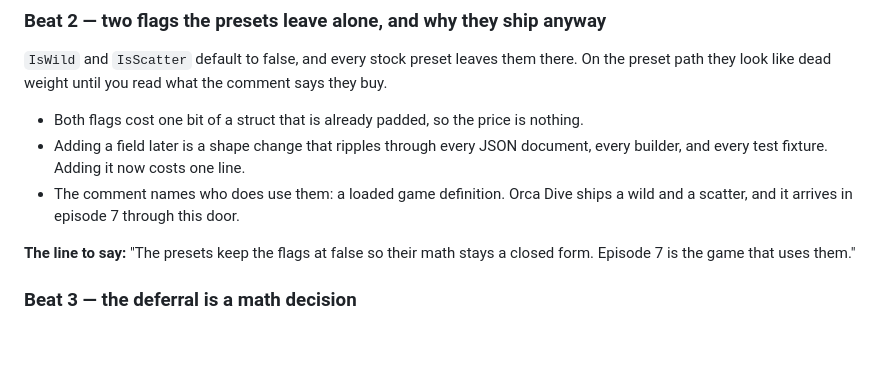
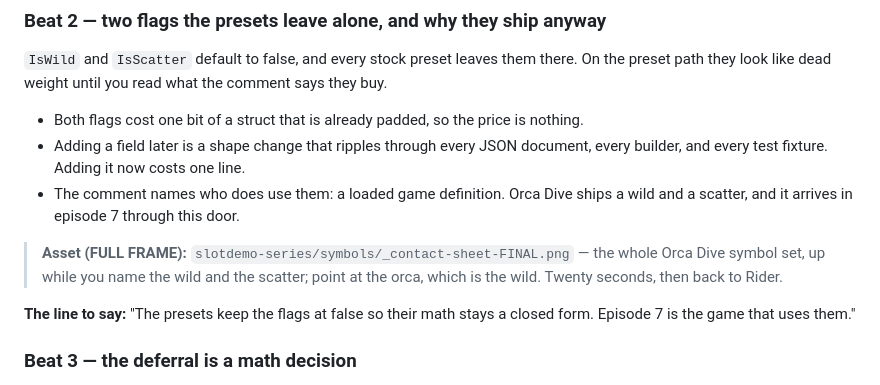
Before and after one commit to mmpworks/MMP.SlotDemo, a Markdown page: docs/scripts/03-reels-and-paylines-script.md, the part around one of its changes. Drawn GitHub-style; blank space fills up the shorter version.

```diff
--- a/docs/scripts/03-reels-and-paylines-script.md
+++ b/docs/scripts/03-reels-and-paylines-script.md
@@ -143,6 +169,10 @@ the preset path they look like dead weight until you read what the comment says
   every builder, and every test fixture. Adding it now costs one line.
 - The comment names who does use them: a loaded game definition. Orca Dive ships a wild
   and a scatter, and it arrives in episode 7 through this door.
+
+> **Asset (FULL FRAME):** `slotdemo-series/symbols/_contact-sheet-FINAL.png` — the whole
+> Orca Dive symbol set, up while you name the wild and the scatter; point at the orca,
+> which is the wild. Twenty seconds, then back to Rider.
 
 **The line to say:** "The presets keep the flags at false so their math stays a closed
 form. Episode 7 is the game that uses them."
```
Also changed, not shown: other parts of docs/scripts/03-reels-and-paylines-script.md (+48 -1 lines), docs/scripts/01-system-design-script.md (+24 -0 lines), docs/scripts/02-money-and-randomness-script.md (+24 -0 lines).
